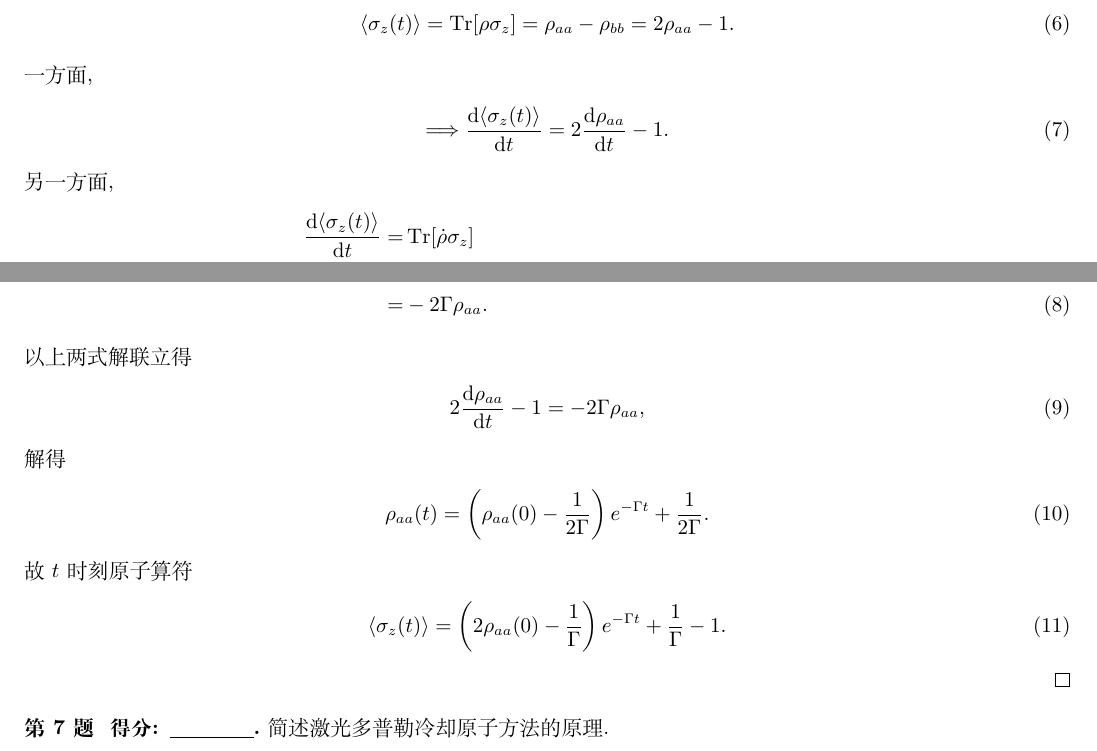
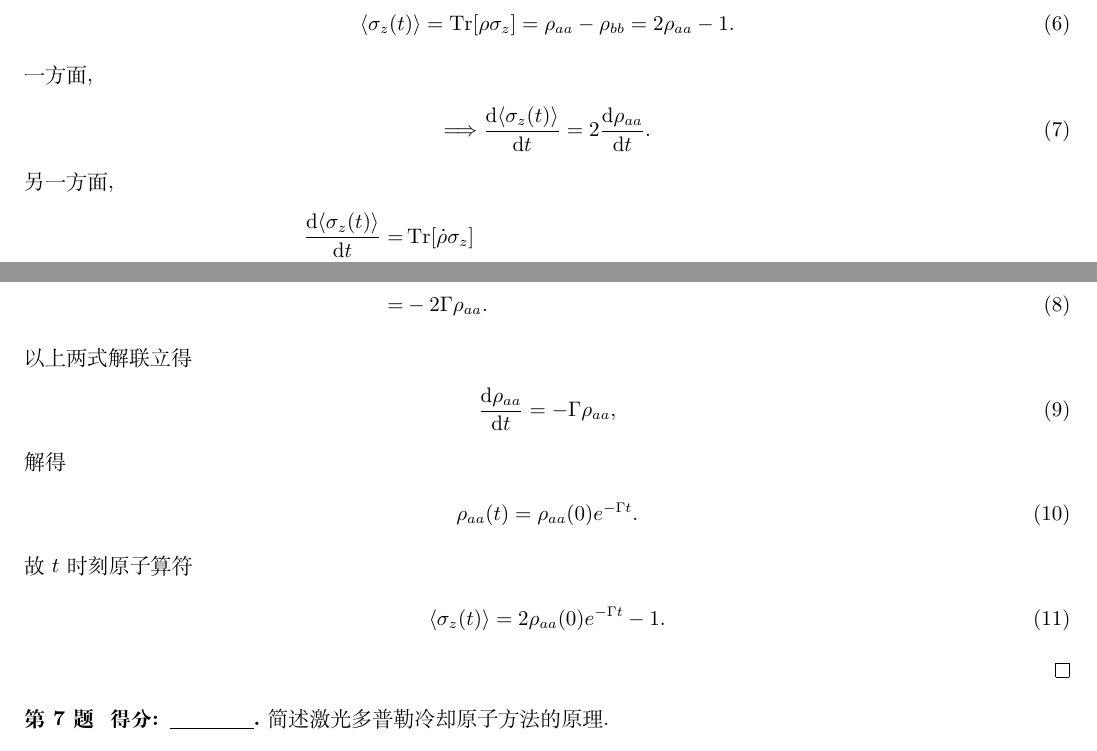
Before and after one commit to Chen-Jialin/Quantum-Optics-Exams, a LaTeX problem sheet (Exam-2015/exam-2015-sol.tex): two parts of pages 2 and 3 of 4, joined at a grey line, cut so that both start at the same text. Compiled offline with XeLaTeX.

Commit message:
2015-6 minor correction

```diff
--- a/Exam-2015/exam-2015-sol.tex
+++ b/Exam-2015/exam-2015-sol.tex
@@ -100,7 +100,7 @@
     \end{align}
     一方面,
     \begin{align}
-        \Longrightarrow\frac{\mathrm{d}\langle\sigma_z(t)\rangle}{\mathrm{d}t}=2\frac{\mathrm{d}\rho_{aa}}{\mathrm{d}t}-1.
+        \Longrightarrow\frac{\mathrm{d}\langle\sigma_z(t)\rangle}{\mathrm{d}t}=2\frac{\mathrm{d}\rho_{aa}}{\mathrm{d}t}.
     \end{align}
     另一方面,
     \begin{align}
@@ -125,15 +125,15 @@
     \end{align}
     以上两式解联立得
     \begin{align}
-        2\frac{\mathrm{d}\rho_{aa}}{\mathrm{d}t}-1=-2\Gamma\rho_{aa},
+        \frac{\mathrm{d}\rho_{aa}}{\mathrm{d}t}=-\Gamma\rho_{aa},
     \end{align}
     解得
     \begin{align}
-        \rho_{aa}(t)=\left(\rho_{aa}(0)-\frac{1}{2\Gamma}\right)e^{-\Gamma t}+\frac{1}{2\Gamma}.
+        \rho_{aa}(t)=\rho_{aa}(0)e^{-\Gamma t}.
     \end{align}
     故 $t$ 时刻原子算符
     \begin{align}
-        \langle\sigma_z(t)\rangle=\left(2\rho_{aa}(0)-\frac{1}{\Gamma}\right)e^{-\Gamma t}+\frac{1}{\Gamma}-1.
+        \langle\sigma_z(t)\rangle=2\rho_{aa}(0)e^{-\Gamma t}-1.
     \end{align}
 \end{sol}
 
```
Also changed, not shown: Exam-2015/exam-2015-sol.pdf.
